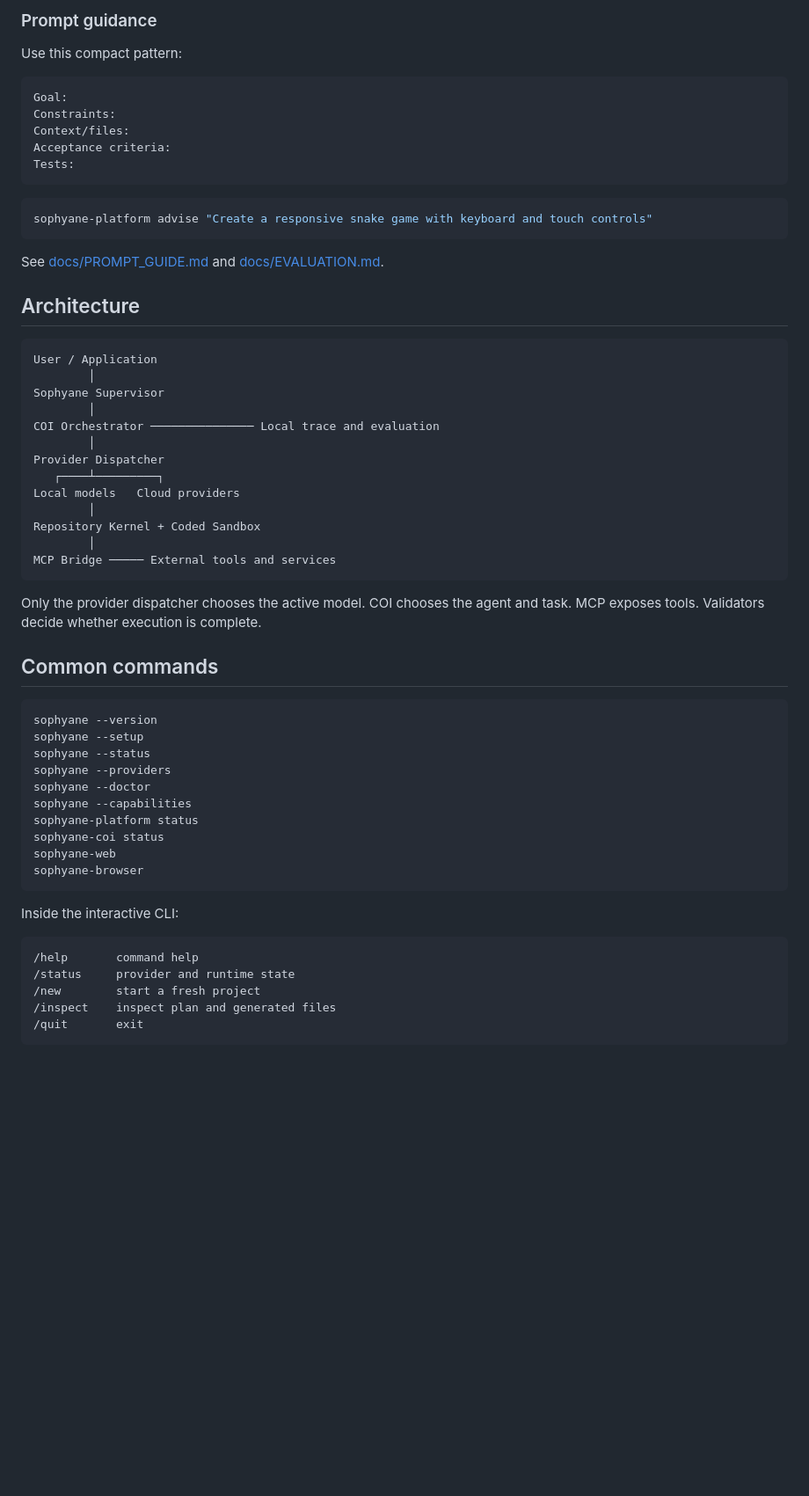
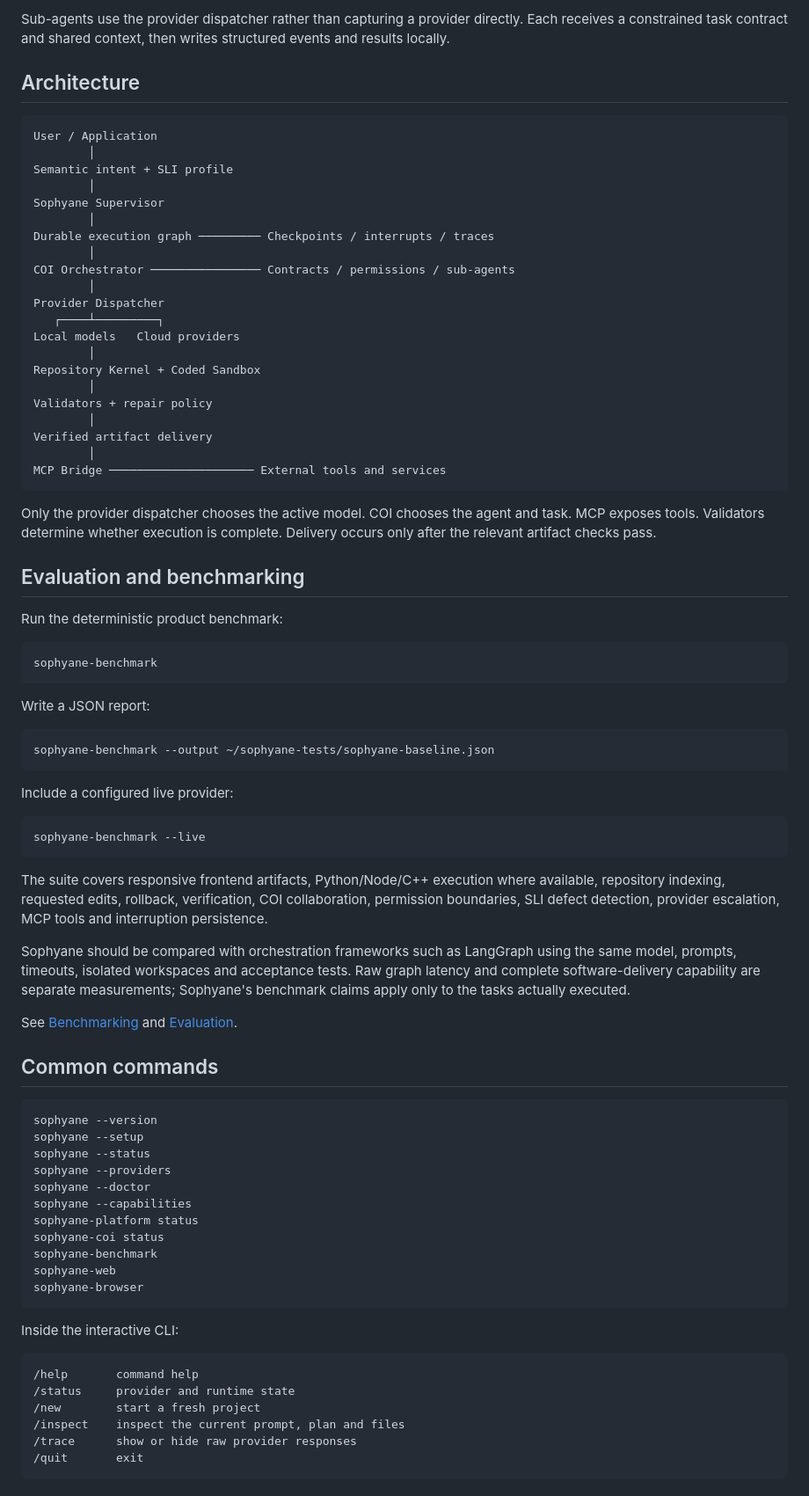
Before and after one commit to badrpk/sophyane, a Markdown page: README.md, the part around one of its changes. Shown at 88% size. Drawn GitHub-style; blank space fills up the shorter version.

Commit message:
Rewrite README for Sophyane 21.1 capabilities and verified status

````diff
--- a/README.md
+++ b/README.md
@@ -131,29 +165,17 @@ Local JSONL traces record task transitions, providers, timing, files, validators
-### Prompt guidance
-
-Use this compact pattern:
-
-```text
-Goal:
-Constraints:
-Context/files:
-Acceptance criteria:
-Tests:
-```
-
-```bash
-sophyane-platform advise "Create a responsive snake game with keyboard and touch controls"
-```
-
-See [docs/PROMPT_GUIDE.md](docs/PROMPT_GUIDE.md) and [docs/EVALUATION.md](docs/EVALUATION.md).
+Sub-agents use the provider dispatcher rather than capturing a provider directly. Each receives a constrained task contract and shared context, then writes structured events and results locally.
 
 ## Architecture
 
 ```text
 User / Application
         │
+Semantic intent + SLI profile
+        │
 Sophyane Supervisor
         │
-COI Orchestrator ─────────────── Local trace and evaluation
+Durable execution graph ───────── Checkpoints / interrupts / traces
+        │
+COI Orchestrator ──────────────── Contracts / permissions / sub-agents
         │
 Provider Dispatcher
    ┌────┴─────────┐
@@ -161,10 +183,40 @@ Local models   Cloud providers
         │
 Repository Kernel + Coded Sandbox
         │
-MCP Bridge ───── External tools and services
+Validators + repair policy
+        │
+Verified artifact delivery
+        │
+MCP Bridge ───────────────────── External tools and services
 ```
 
-Only the provider dispatcher chooses the active model. COI chooses the agent and task. MCP exposes tools. Validators decide whether execution is complete.
+Only the provider dispatcher chooses the active model. COI chooses the agent and task. MCP exposes tools. Validators determine whether execution is complete. Delivery occurs only after the relevant artifact checks pass.
+
+## Evaluation and benchmarking
+
+Run the deterministic product benchmark:
+
+```bash
+sophyane-benchmark
+```
+
+Write a JSON report:
+
+```bash
+sophyane-benchmark --output ~/sophyane-tests/sophyane-baseline.json
+```
+
+Include a configured live provider:
+
+```bash
+sophyane-benchmark --live
+```
+
+The suite covers responsive frontend artifacts, Python/Node/C++ execution where available, repository indexing, requested edits, rollback, verification, COI collaboration, permission boundaries, SLI defect detection, provider escalation, MCP tools and interruption persistence.
+
+Sophyane should be compared with orchestration frameworks such as LangGraph using the same model, prompts, timeouts, isolated workspaces and acceptance tests. Raw graph latency and complete software-delivery capability are separate measurements; Sophyane's benchmark claims apply only to the tasks actually executed.
+
+See [Benchmarking](docs/BENCHMARKS.md) and [Evaluation](docs/EVALUATION.md).
 
 ## Common commands
 
@@ -177,6 +229,7 @@ sophyane --doctor
 sophyane --capabilities
 sophyane-platform status
 sophyane-coi status
+sophyane-benchmark
 sophyane-web
 sophyane-browser
 ```
@@ -187,6 +240,7 @@ Inside the interactive CLI:
 /help       command help
 /status     provider and runtime state
 /new        start a fresh project
-/inspect    inspect plan and generated files
+/inspect    inspect the current prompt, plan and files
+/trace      show or hide raw provider responses
 /quit       exit
 ```
````
Also changed, not shown: other parts of README.md (+96 -38 lines).
